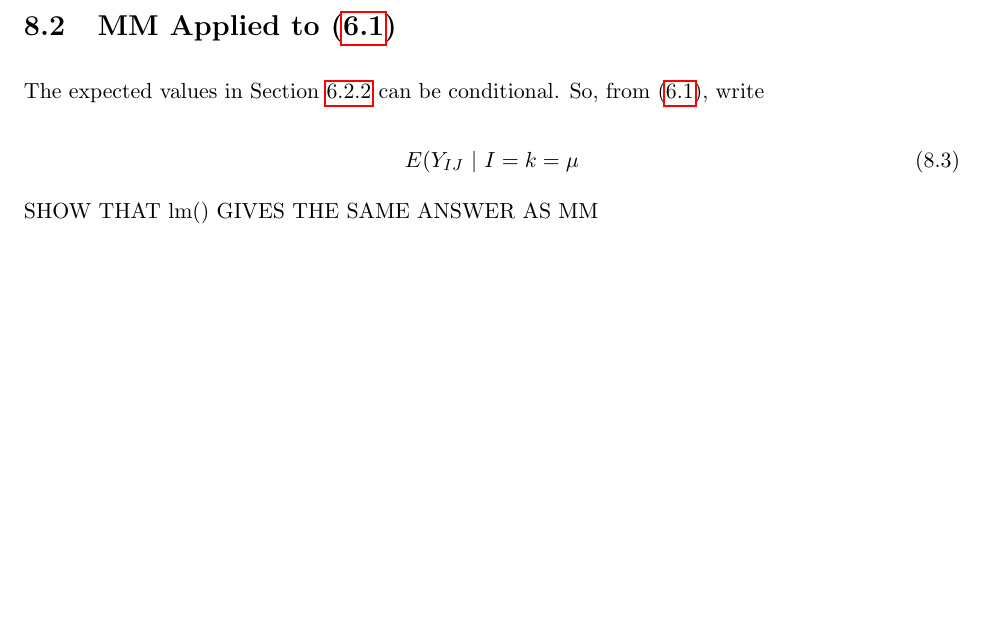
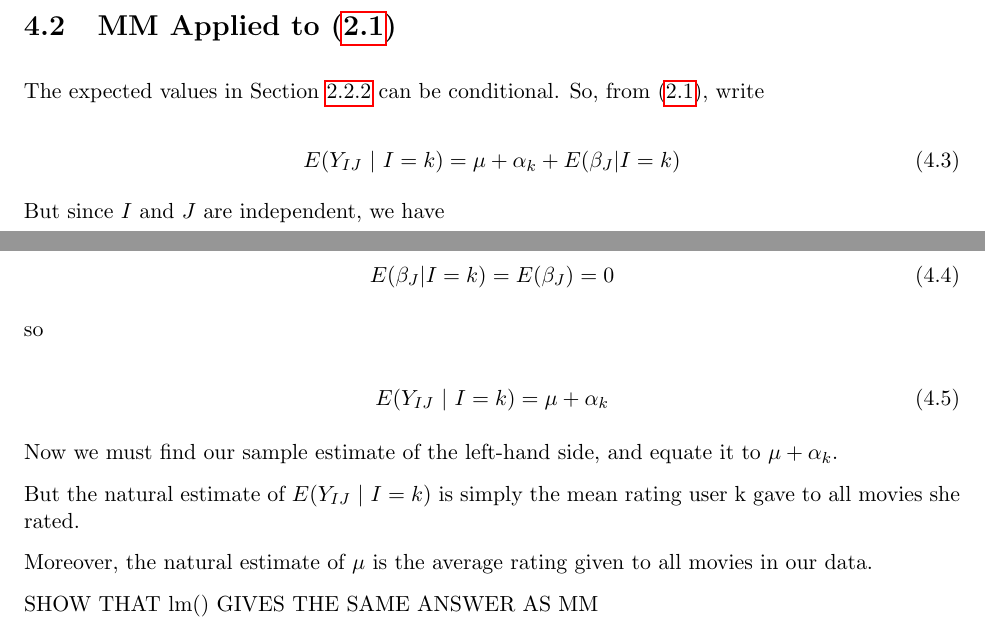
Before and after one commit to ucdavis/recsyscourse, a LaTeX thesis (Old/RSbook.tex, which reads Mixed.tex): part of page 81 of 105 before the commit and two parts of pages 35 and 36 of 59 after it, the two joined at a grey line, cut so that both start at the same text, the shorter picture padded with empty space. Compiled offline with pdfLaTeX.

Commit message:
working on Mixed, labels issue

```diff
--- a/Mixed.tex
+++ b/Mixed.tex
@@ -1000,8 +1001,31 @@ The expected values in Section \ref{mm} can be conditional.  So, from
 (\ref{basicmodel}), write
 
 \begin{equation}
-E(Y_{IJ} ~|~ I = k = \mu
+E(Y_{IJ} ~|~ I = k) = \mu + \alpha_k + E(\beta_J | I = k)
 \end{equation}
+
+But since $I$ and $J$ are independent, we have
+
+\begin{equation}
+E(\beta_J | I = k) = E(\beta_J) = 0
+\end{equation}
+
+so
+
+\begin{equation}
+E(Y_{IJ} ~|~ I = k) = \mu + \alpha_k
+\end{equation}
+
+Now we must find our sample estimate of the left-hand side, and equate
+it to $\mu + \alpha_k$.
+
+But the natural estimate of $E(Y_{IJ} ~|~ I = k)$ is simply the mean
+rating user k gave to all movies she rated.
+
+Moreover, the natural estimate of $\mu$ is the average rating given to
+all movies in our data.
+
+
 
 
 SHOW THAT lm() GIVES THE SAME ANSWER AS MM
```
Also changed, not shown: Old/Infra2.tex (renamed from Infra2.tex, +8 -0 lines), RSbookRevision.tex (+2 -2 lines), Old/Infra1.tex (renamed from Infra1.tex), Old/RSbook.tex (renamed from RSbook.tex), Old/SVD.tex (renamed from SVD.tex), Old/kNN.tex (renamed from kNN.tex), Mixed.tex (9 more changed lines), 2 other files.
